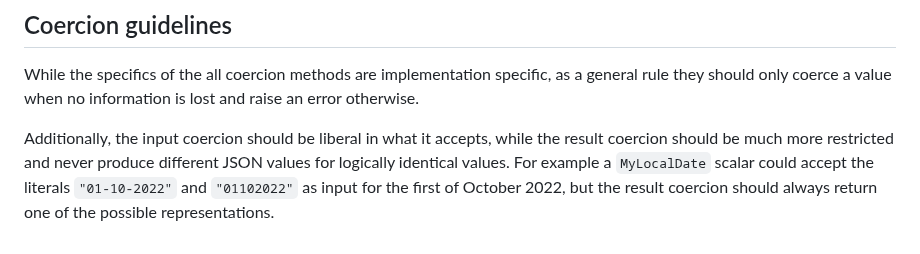
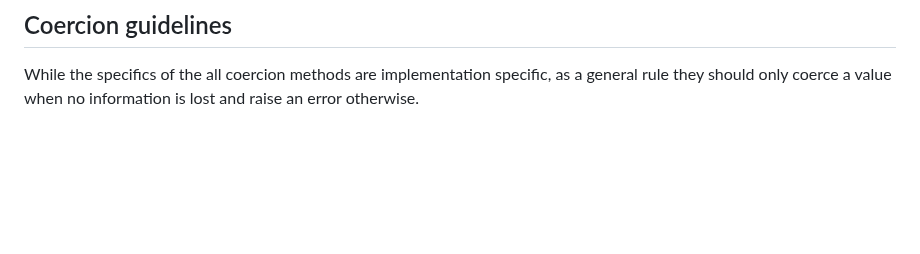
Before and after one commit to graphql/graphql-scalars, a Markdown page: scalars/implementation-guide.md, the part around the change. Drawn GitHub-style; blank space fills up the shorter version.

Commit message:
Remove paragraph about the robustness principle

```diff
--- a/scalars/implementation-guide.md
+++ b/scalars/implementation-guide.md
@@ -159,10 +159,3 @@ value and vice versa.
 While the specifics of the all coercion methods are implementation specific, as
 a general rule they should only coerce a value when no information is lost and
 raise an error otherwise.
-
-Additionally, the input coercion should be liberal in what it accepts, while the
-result coercion should be much more restricted and never produce different JSON
-values for logically identical values. For example a `MyLocalDate` scalar could
-accept the literals `"01-10-2022"` and `"01102022"` as input for the first of
-October 2022, but the result coercion should always return one of the possible
-representations.
```
